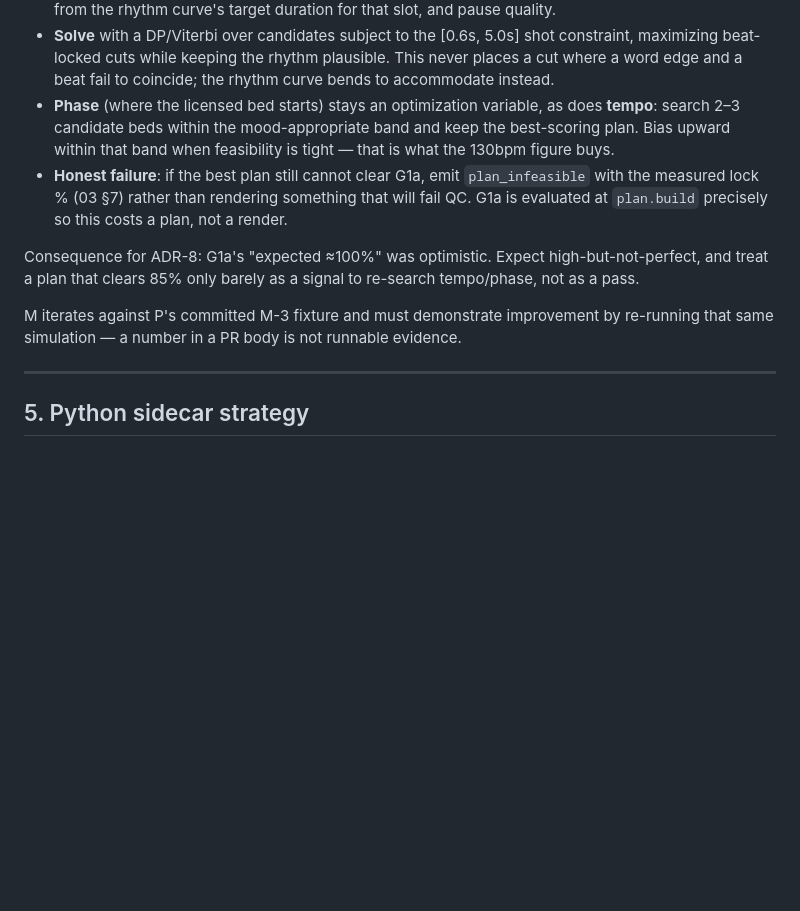
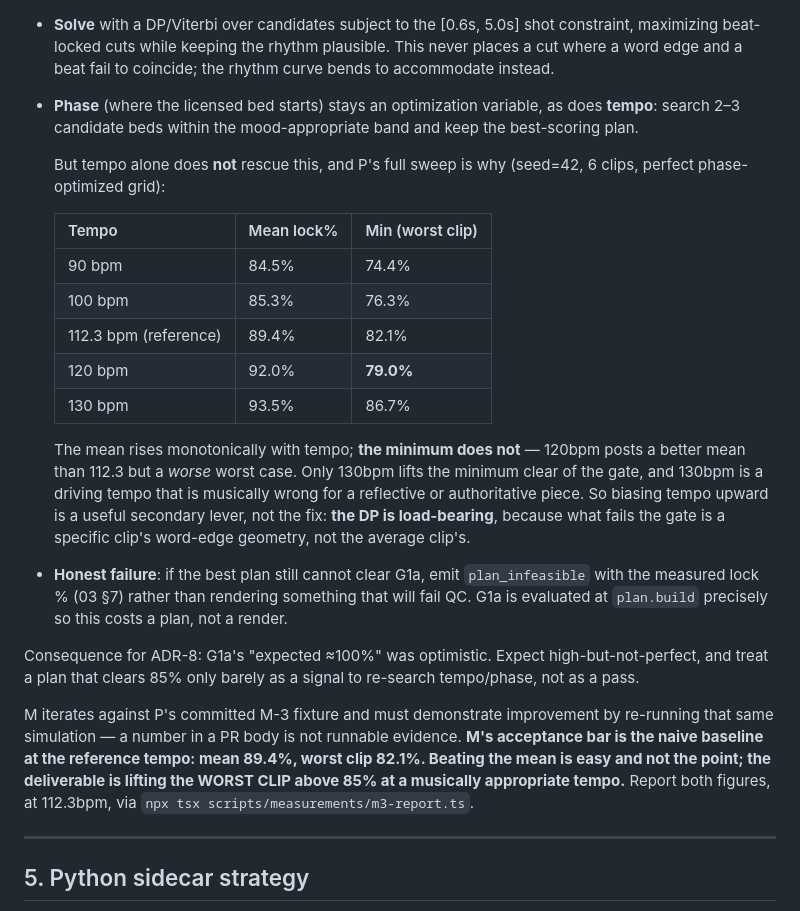
Before and after one commit to Perfstaq/mcos-bot, a Markdown page: docs/studio/ARCHITECTURE.md, the part around the change. GitHub-like rendering; blank space fills up the shorter version.

Commit message:
docs(studio): record why tempo bias alone cannot rescue the beat gate
P's full sweep shows mean lock rises with tempo but the worst case does
not: 120bpm beats 112.3 on the mean and loses on the minimum. Only 130bpm
lifts the floor clear, and that tempo is musically wrong for half the
archetypes. Sets M's acceptance bar as the worst clip, not the mean.

Co-Authored-By: Claude Fable 5 <noreply@anthropic.com>

```diff
--- a/docs/studio/ARCHITECTURE.md
+++ b/docs/studio/ARCHITECTURE.md
@@ -473,7 +473,23 @@ candidate cut points:
   word edge and a beat fail to coincide; the rhythm curve bends to accommodate instead.
 - **Phase** (where the licensed bed starts) stays an optimization variable, as does **tempo**:
   search 2–3 candidate beds within the mood-appropriate band and keep the best-scoring plan.
-  Bias upward within that band when feasibility is tight — that is what the 130bpm figure buys.
+
+  But tempo alone does **not** rescue this, and P's full sweep is why (seed=42, 6 clips, perfect
+  phase-optimized grid):
+
+  | Tempo | Mean lock% | Min (worst clip) |
+  |---|---|---|
+  | 90 bpm | 84.5% | 74.4% |
+  | 100 bpm | 85.3% | 76.3% |
+  | 112.3 bpm (reference) | 89.4% | 82.1% |
+  | 120 bpm | 92.0% | **79.0%** |
+  | 130 bpm | 93.5% | 86.7% |
+
+  The mean rises monotonically with tempo; **the minimum does not** — 120bpm posts a better mean
+  than 112.3 but a *worse* worst case. Only 130bpm lifts the minimum clear of the gate, and 130bpm
+  is a driving tempo that is musically wrong for a reflective or authoritative piece. So biasing
+  tempo upward is a useful secondary lever, not the fix: **the DP is load-bearing**, because what
+  fails the gate is a specific clip's word-edge geometry, not the average clip's.
 - **Honest failure**: if the best plan still cannot clear G1a, emit `plan_infeasible` with the
   measured lock % (03 §7) rather than rendering something that will fail QC. G1a is evaluated at
   `plan.build` precisely so this costs a plan, not a render.
@@ -482,7 +498,10 @@ Consequence for ADR-8: G1a's "expected ≈100%" was optimistic. Expect high-but-
 treat a plan that clears 85% only barely as a signal to re-search tempo/phase, not as a pass.
 
 M iterates against P's committed M-3 fixture and must demonstrate improvement by re-running that
-same simulation — a number in a PR body is not runnable evidence.
+same simulation — a number in a PR body is not runnable evidence. **M's acceptance bar is the
+naive baseline at the reference tempo: mean 89.4%, worst clip 82.1%. Beating the mean is easy and
+not the point; the deliverable is lifting the WORST CLIP above 85% at a musically appropriate
+tempo.** Report both figures, at 112.3bpm, via `npx tsx scripts/measurements/m3-report.ts`.
 
 ---
 
```
